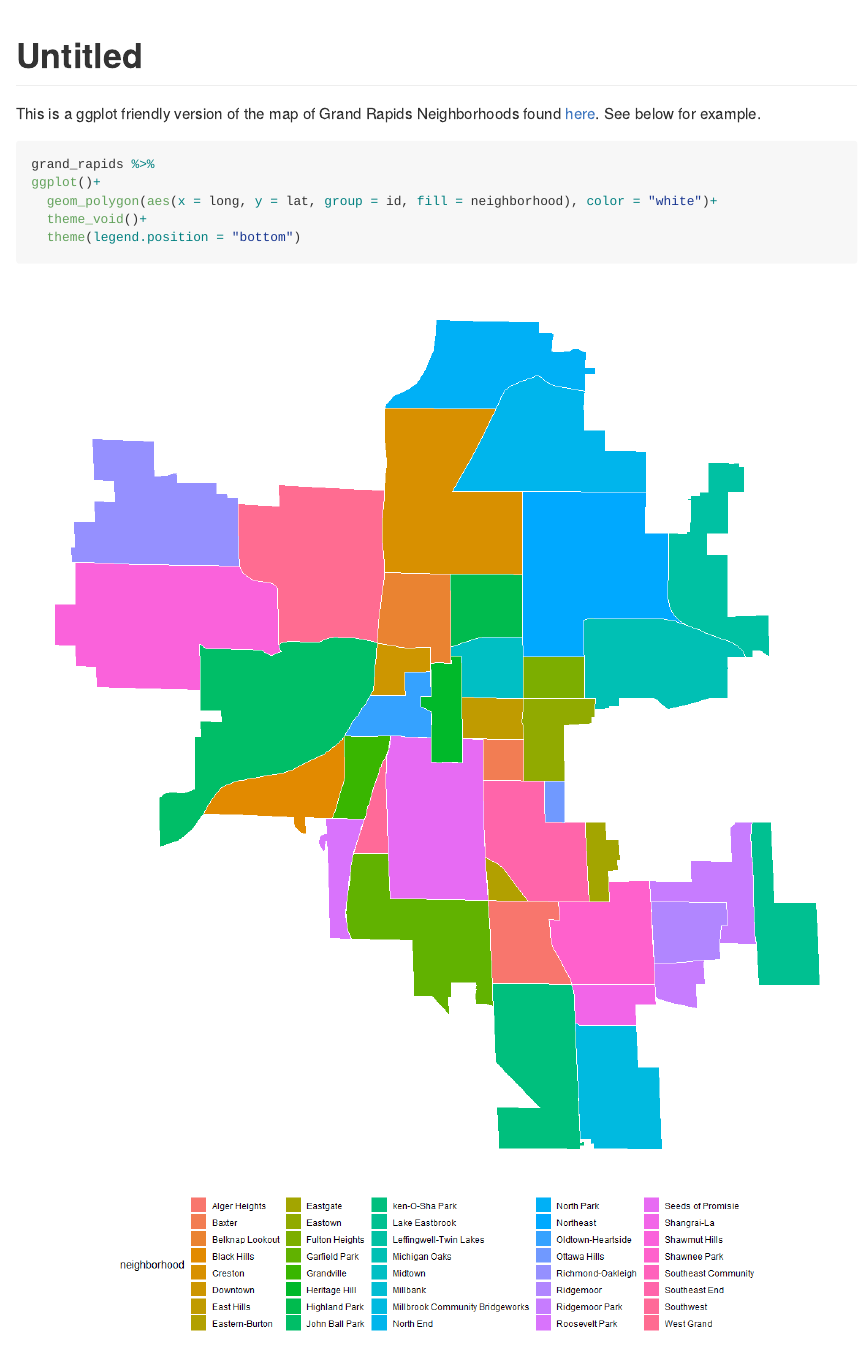
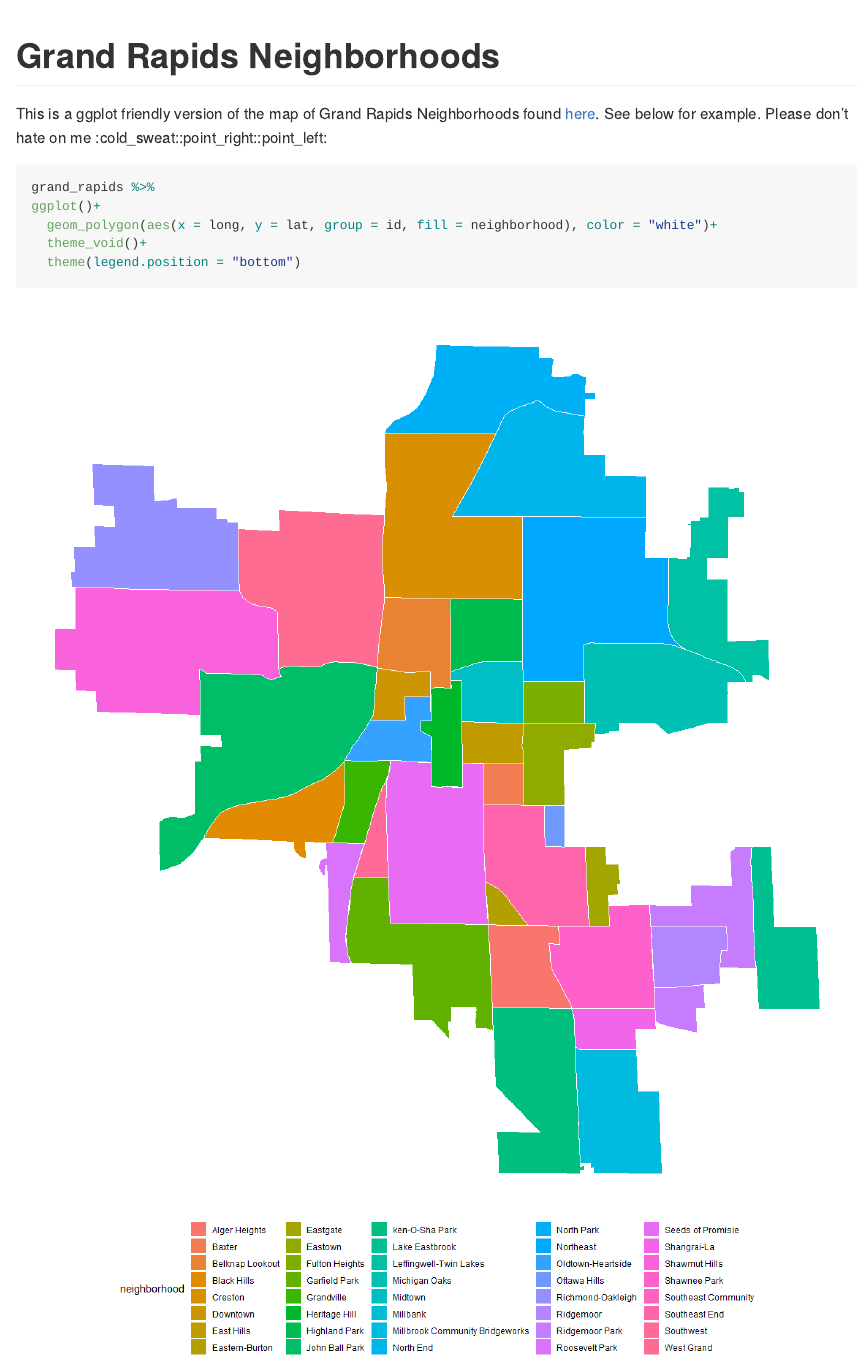
Before and after one commit to jasonrsmith99/grandrapidsggplot, an R Markdown document (readme.Rmd): the page in a window 1100 px wide, from its top. The pictures show the output file README.md that the author committed with the source, drawn offline in the style of GitHub.

Commit message:
final product probably

````diff
--- a/readme.Rmd
+++ b/readme.Rmd
@@ -1,9 +1,9 @@
 ---
-title: "Untitled"
+title: "Grand Rapids Neighborhoods"
 output: github_document
 ---
 
-This is a ggplot friendly version of the map of Grand Rapids Neighborhoods found [here](https://hub.arcgis.com/datasets/a59c2c3795c442b3af86071c5ee2d74a_0?geometry=-86.182%2C42.868%2C-85.139%2C43.044). See below for example.
+This is a ggplot friendly version of the map of Grand Rapids Neighborhoods found [here](https://hub.arcgis.com/datasets/a59c2c3795c442b3af86071c5ee2d74a_0?geometry=-86.182%2C42.868%2C-85.139%2C43.044). See below for example. Please don't hate on me :cold_sweat::point_right::point_left:
 
 ```{r setup, include=FALSE}
 library(tidyverse)
````
Also changed, not shown: README.md, readme_files/figure-gfm/unnamed-chunk-1-1.png (added).
